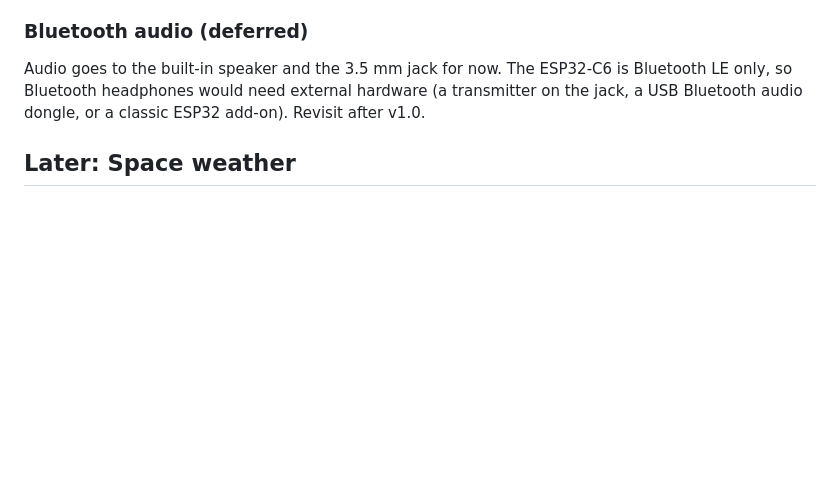
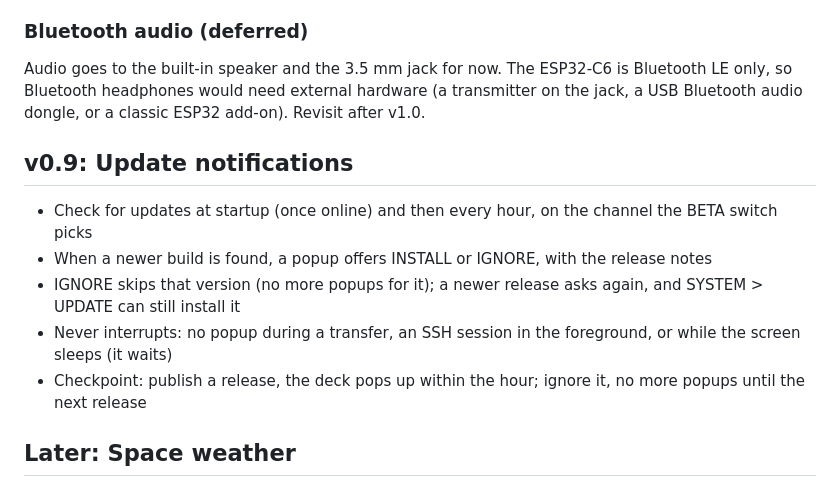
Before and after one commit to hey-its-brian/tab5-cyberdeck, a Markdown page: ROADMAP.md, the part around the change. Rendered like a GitHub page; blank space fills up the shorter version.

Commit message:
ROADMAP: v0.9 update notifications

```diff
--- a/ROADMAP.md
+++ b/ROADMAP.md
@@ -107,6 +107,14 @@ is Bluetooth LE only, so Bluetooth headphones would need external hardware
 (a transmitter on the jack, a USB Bluetooth audio dongle, or a classic ESP32
 add-on). Revisit after v1.0.
 
+## v0.9: Update notifications
+
+- Check for updates at startup (once online) and then every hour, on the channel the BETA switch picks
+- When a newer build is found, a popup offers INSTALL or IGNORE, with the release notes
+- IGNORE skips that version (no more popups for it); a newer release asks again, and SYSTEM > UPDATE can still install it
+- Never interrupts: no popup during a transfer, an SSH session in the foreground, or while the screen sleeps (it waits)
+- Checkpoint: publish a release, the deck pops up within the hour; ignore it, no more popups until the next release
+
 ## Later: Space weather
 
 - SPACE module (or a WEATHER tab): planetary Kp index, geomagnetic storm level (G1 to G5), solar wind speed and Bz, X-ray flux and flare class, aurora chance for your latitude
```
